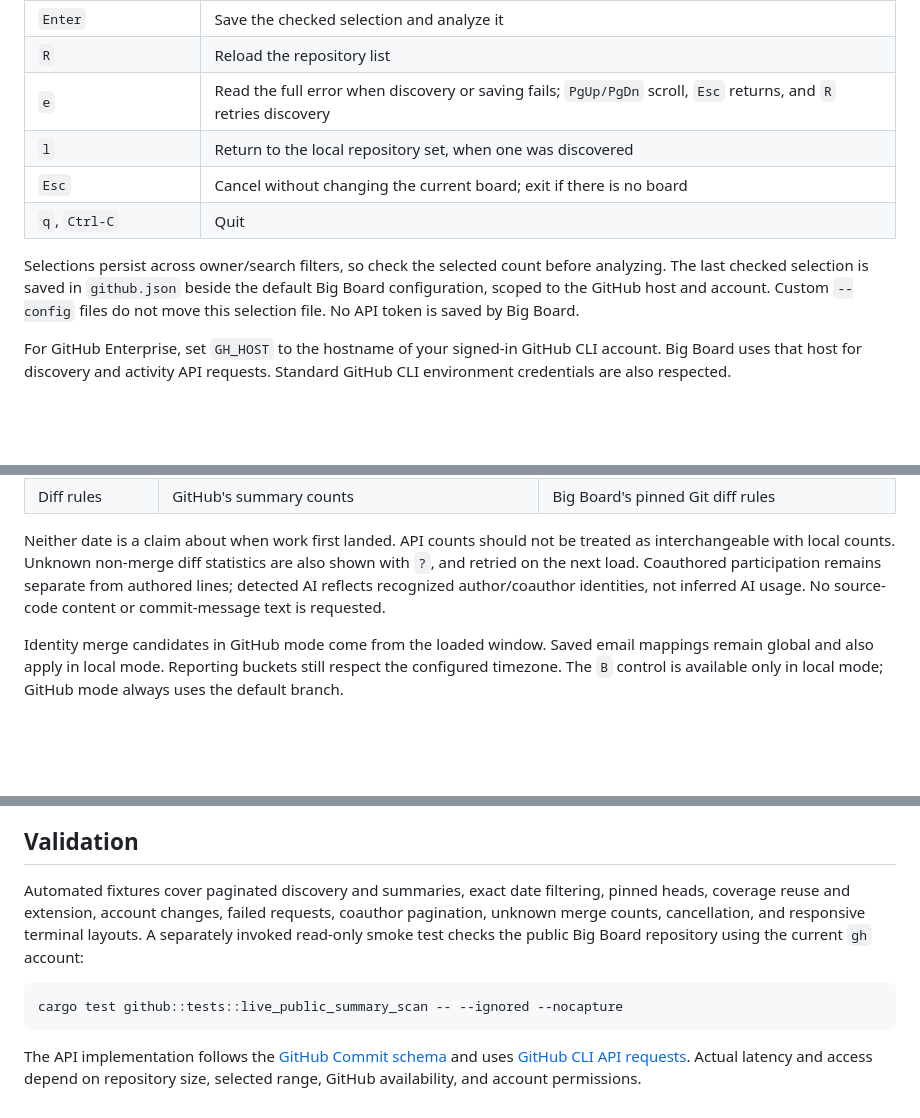
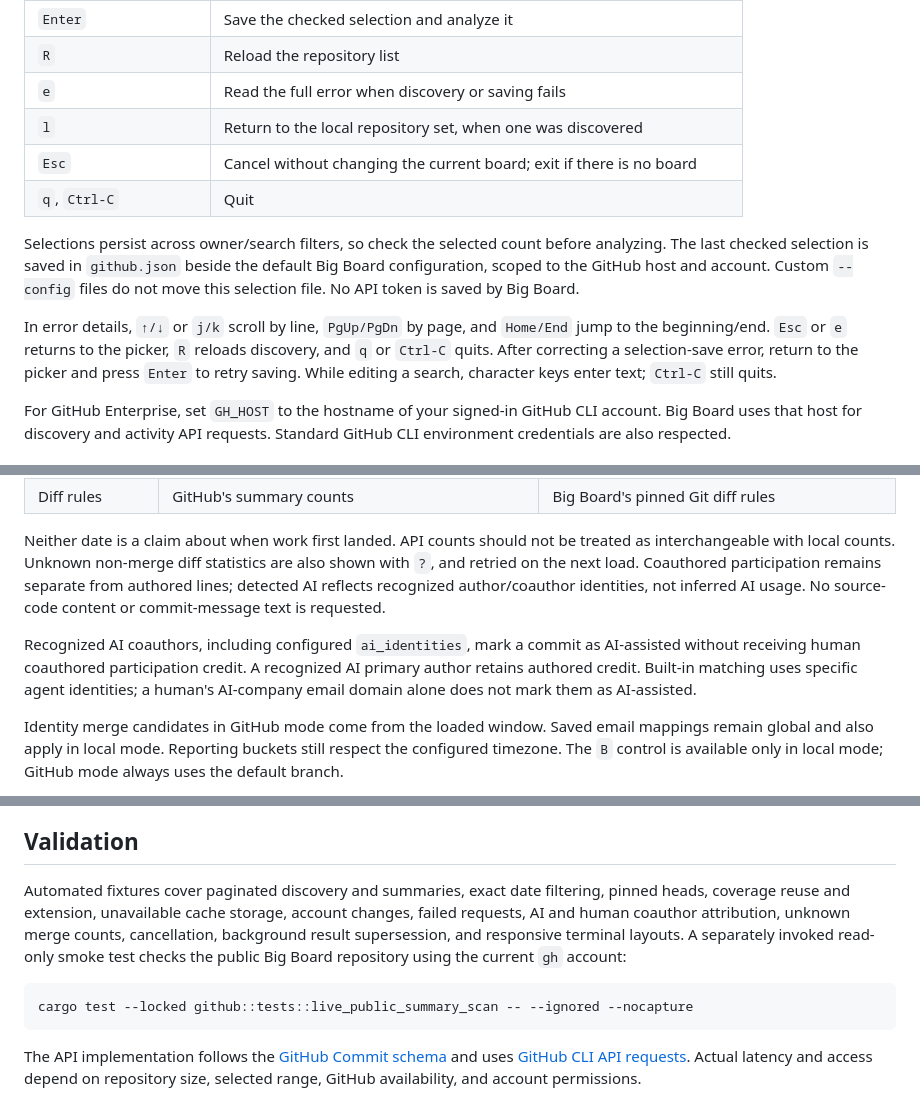
Before and after one commit to richhaase/bigboard, a Markdown page: docs/github.md, 3 parts joined by grey strips. Rendered like a GitHub page; blank space fills up the shorter version.

````diff
--- a/docs/github.md
+++ b/docs/github.md
@@ -24,12 +24,14 @@ The picker lists repositories accessible to the authenticated account as an owne
 | `a` | Select/deselect all repositories visible under the current filter |
 | `Enter` | Save the checked selection and analyze it |
 | `R` | Reload the repository list |
-| `e` | Read the full error when discovery or saving fails; `PgUp/PgDn` scroll, `Esc` returns, and `R` retries discovery |
+| `e` | Read the full error when discovery or saving fails |
 | `l` | Return to the local repository set, when one was discovered |
 | `Esc` | Cancel without changing the current board; exit if there is no board |
 | `q`, `Ctrl-C` | Quit |
 
 Selections persist across owner/search filters, so check the selected count before analyzing. The last checked selection is saved in `github.json` beside the default Big Board configuration, scoped to the GitHub host and account. Custom `--config` files do not move this selection file. No API token is saved by Big Board.
+
+In error details, `↑/↓` or `j/k` scroll by line, `PgUp/PgDn` by page, and `Home/End` jump to the beginning/end. `Esc` or `e` returns to the picker, `R` reloads discovery, and `q` or `Ctrl-C` quits. After correcting a selection-save error, return to the picker and press `Enter` to retry saving. While editing a search, character keys enter text; `Ctrl-C` still quits.
 
 For GitHub Enterprise, set `GH_HOST` to the hostname of your signed-in GitHub CLI account. Big Board uses that host for discovery and activity API requests. Standard GitHub CLI environment credentials are also respected.
 
@@ -55,6 +57,8 @@ The board labels this source **GITHUB API** and displays **Commit date · all fi
 
 Neither date is a claim about when work first landed. API counts should not be treated as interchangeable with local counts. Unknown non-merge diff statistics are also shown with `?`, and retried on the next load. Coauthored participation remains separate from authored lines; detected AI reflects recognized author/coauthor identities, not inferred AI usage. No source-code content or commit-message text is requested.
 
+Recognized AI coauthors, including configured `ai_identities`, mark a commit as AI-assisted without receiving human coauthored participation credit. A recognized AI primary author retains authored credit. Built-in matching uses specific agent identities; a human's AI-company email domain alone does not mark them as AI-assisted.
+
 Identity merge candidates in GitHub mode come from the loaded window. Saved email mappings remain global and also apply in local mode. Reporting buckets still respect the configured timezone. The `B` control is available only in local mode; GitHub mode always uses the default branch.
 
 `R` checks access and the current default-branch head, then reloads the selected window. `r` filters the already loaded repository set. Reopen `g` to change GitHub selections or return to local repositories; local exclusions and history scope are restored. The modes remain separate.
@@ -77,10 +83,10 @@ Removing a repository from the selection stops requests but retains its summary
 
 ## Validation
 
-Automated fixtures cover paginated discovery and summaries, exact date filtering, pinned heads, coverage reuse and extension, account changes, failed requests, coauthor pagination, unknown merge counts, cancellation, and responsive terminal layouts. A separately invoked read-only smoke test checks the public Big Board repository using the current `gh` account:
+Automated fixtures cover paginated discovery and summaries, exact date filtering, pinned heads, coverage reuse and extension, unavailable cache storage, account changes, failed requests, AI and human coauthor attribution, unknown merge counts, cancellation, background result supersession, and responsive terminal layouts. A separately invoked read-only smoke test checks the public Big Board repository using the current `gh` account:
 
 ```bash
-cargo test github::tests::live_public_summary_scan -- --ignored --nocapture
+cargo test --locked github::tests::live_public_summary_scan -- --ignored --nocapture
 ```
 
 The API implementation follows the [GitHub Commit schema](https://docs.github.com/en/graphql/reference/commits) and uses [GitHub CLI API requests](https://cli.github.com/manual/gh_api). Actual latency and access depend on repository size, selected range, GitHub availability, and account permissions.
````
Also changed, not shown: other parts of docs/github.md (+2 -0 lines), README.md (+25 -12 lines), docs/analytics.md (+5 -1 lines).
